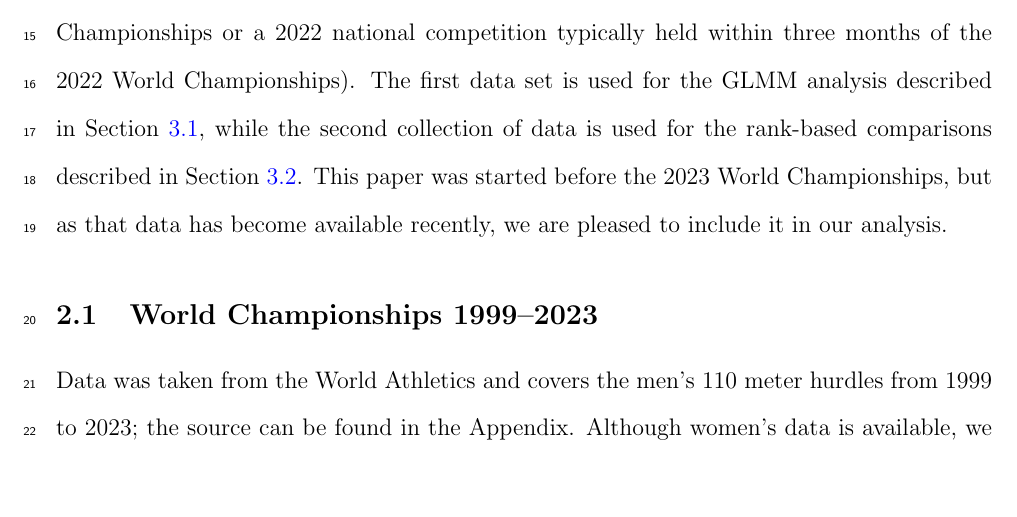
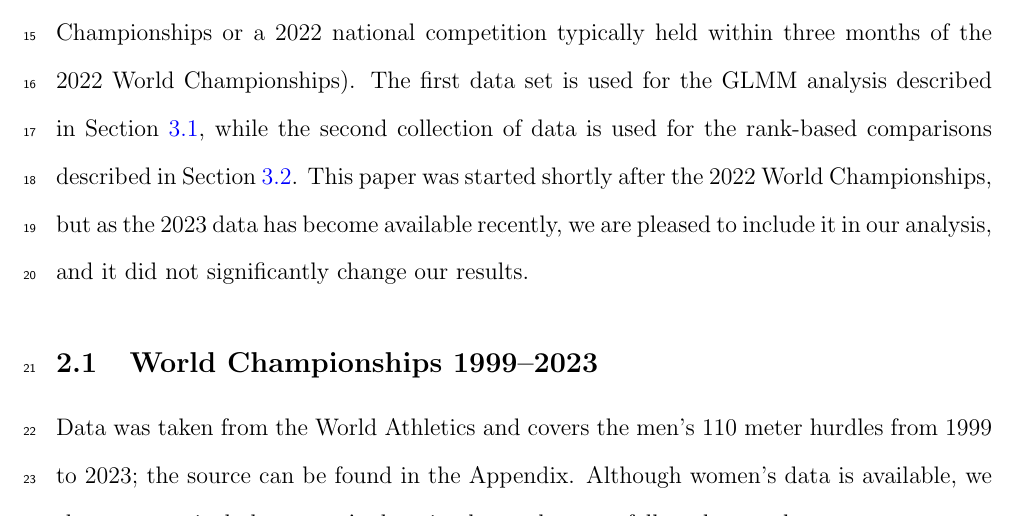
Before and after one commit to ofiore/Thesis, a LaTeX paper (Manuscript/manuscript.tex): part of page 6 of 21, cut so that both start at the same text, the shorter picture padded with empty space. Compiled offline with pdfLaTeX.

Commit message:
Updated the inclusion of 2023 data explanation

```diff
--- a/Manuscript/manuscript.tex
+++ b/Manuscript/manuscript.tex
@@ -258,8 +258,9 @@ held within three months of the 2022 World Championships).
 The first data set is used for the GLMM analysis described in
 Section~\ref{sec:glmm}, while the second collection of data is used for the
 rank-based comparisons described in Section~\ref{sec:rank}.  This paper was
-started before the 2023 World Championships, but as that data has become
-available recently, we are pleased to include it in our analysis.
+started shortly after the 2022 World Championships, but as the 2023 data has
+become available recently, we are pleased to include it in our analysis, and it
+did not significantly change our results.
 
 
 \subsection{World Championships 1999--2023}\label{sec:dataworld}
```
